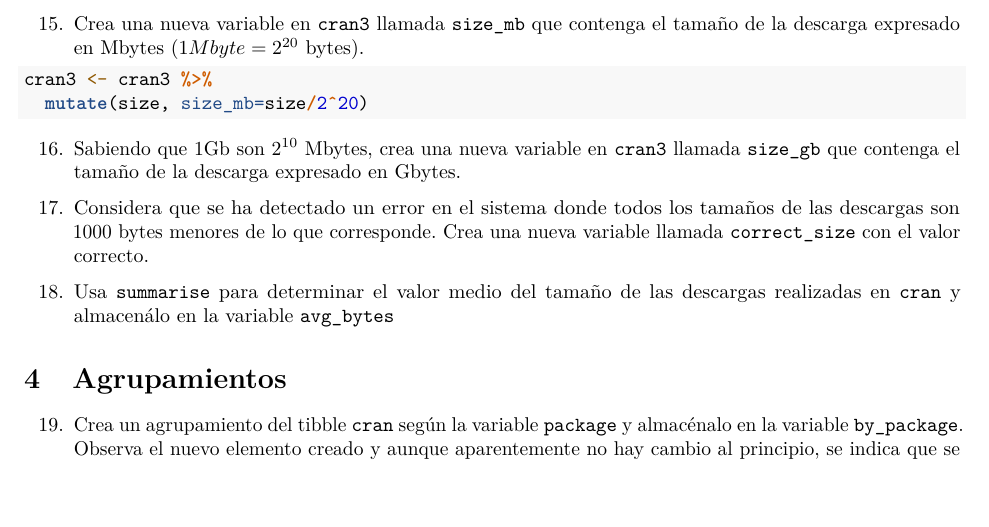
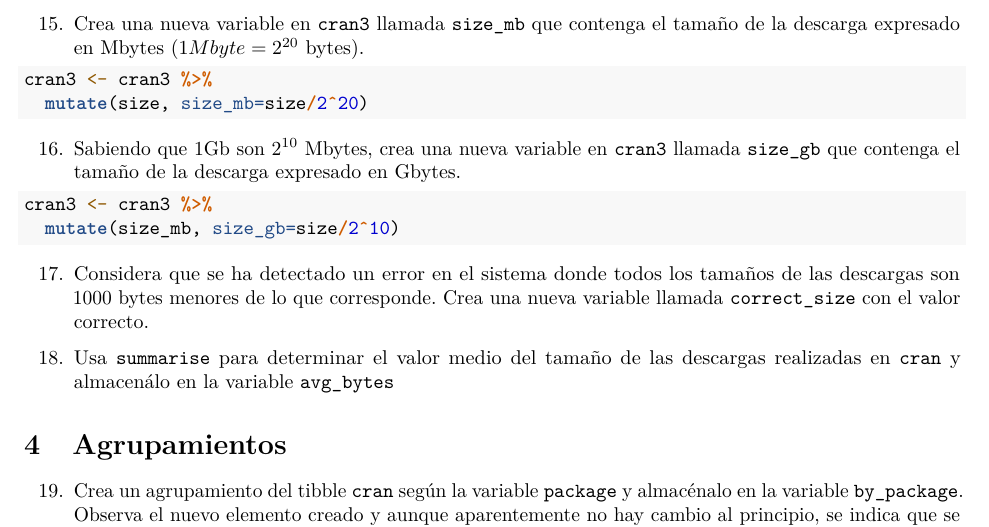
Before and after one commit to vicalpa/RaceTema4, an R Markdown document (CarreraTydiverse_Alumno.Rmd): part of page 8 of 11 before the commit and part of page 8 of 12 after it, cut so that both start at the same text, the shorter picture padded with empty space. Rendered offline with R 4.5, knitr and Pandoc, then LaTeX, with nearby package versions.

Commit message:
Ejercicio16

````diff
--- a/CarreraTydiverse_Alumno.Rmd
+++ b/CarreraTydiverse_Alumno.Rmd
@@ -219,7 +219,8 @@ cran3 <- cran3 %>%
 ```
 16. Sabiendo que 1Gb son $2^{10}$ Mbytes, crea una nueva variable en `cran3` llamada `size_gb` que contenga el tamaño de la descarga expresado en Gbytes.
 ```{r}
-
+cran3 <- cran3 %>%
+  mutate(size_mb, size_gb=size/2^10)
 ```
 17. Considera que se ha detectado un error en el sistema donde todos los tamaños de las descargas son 1000 bytes menores de lo que corresponde. Crea una nueva variable llamada `correct_size` con el valor correcto.
 ```{r}
````
Also changed, not shown: CarreraTydiverse_Alumno.nb.html.
